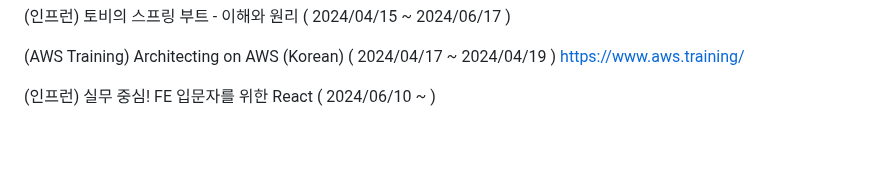
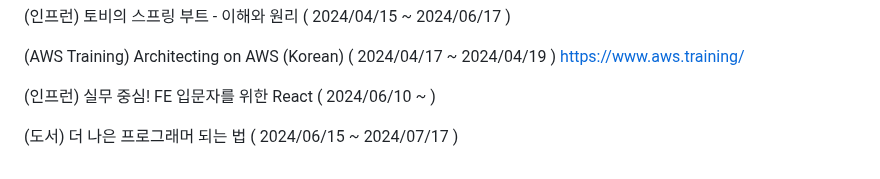
Before and after one commit to YeongBinByeon/clone_coding, a Markdown page: README.md, the part around the change. GitHub-like rendering; blank space fills up the shorter version.

```diff
--- a/README.md
+++ b/README.md
@@ -273,3 +273,5 @@ https://www.youtube.com/watch?v=b65zIH7sDug
 [https://www.aws.training/](https://www.aws.training/SessionSearch?pageNumber=1&courseId=10002)
 
 (인프런) 실무 중심! FE 입문자를 위한 React ( 2024/06/10 ~ )
+
+(도서) 더 나은 프로그래머 되는 법 ( 2024/06/15 ~ 2024/07/17 )
```
